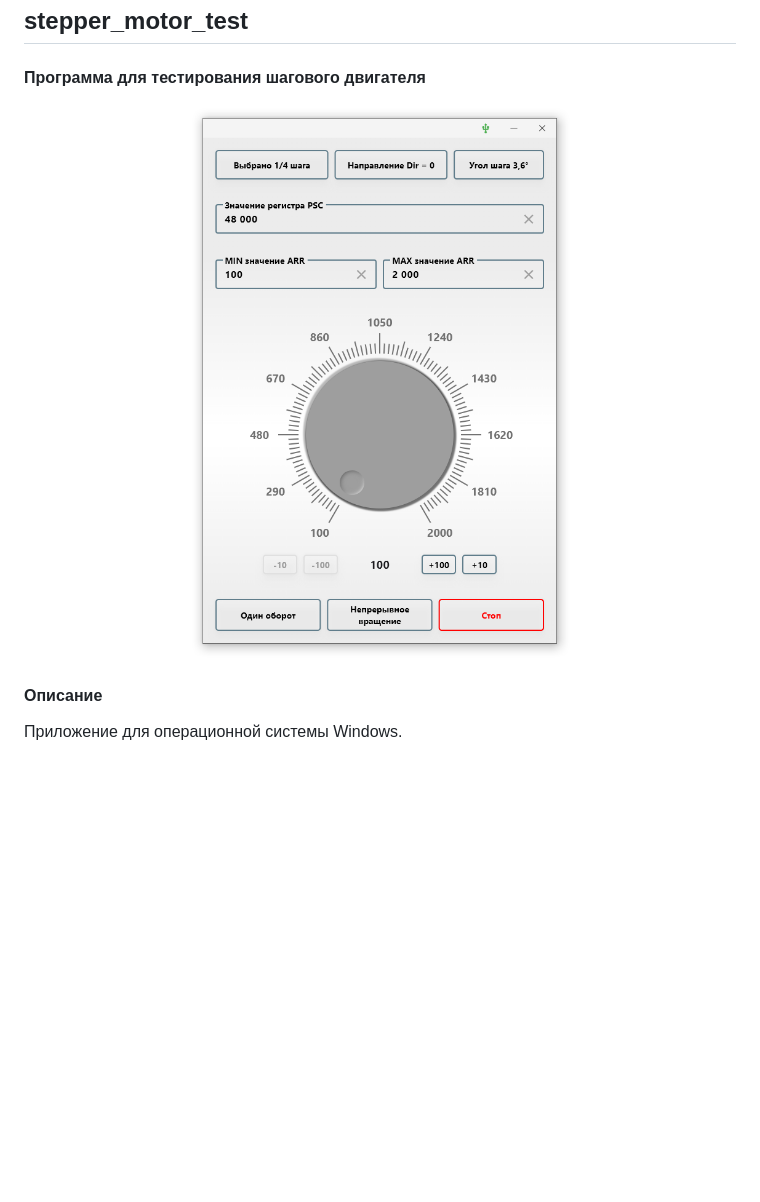
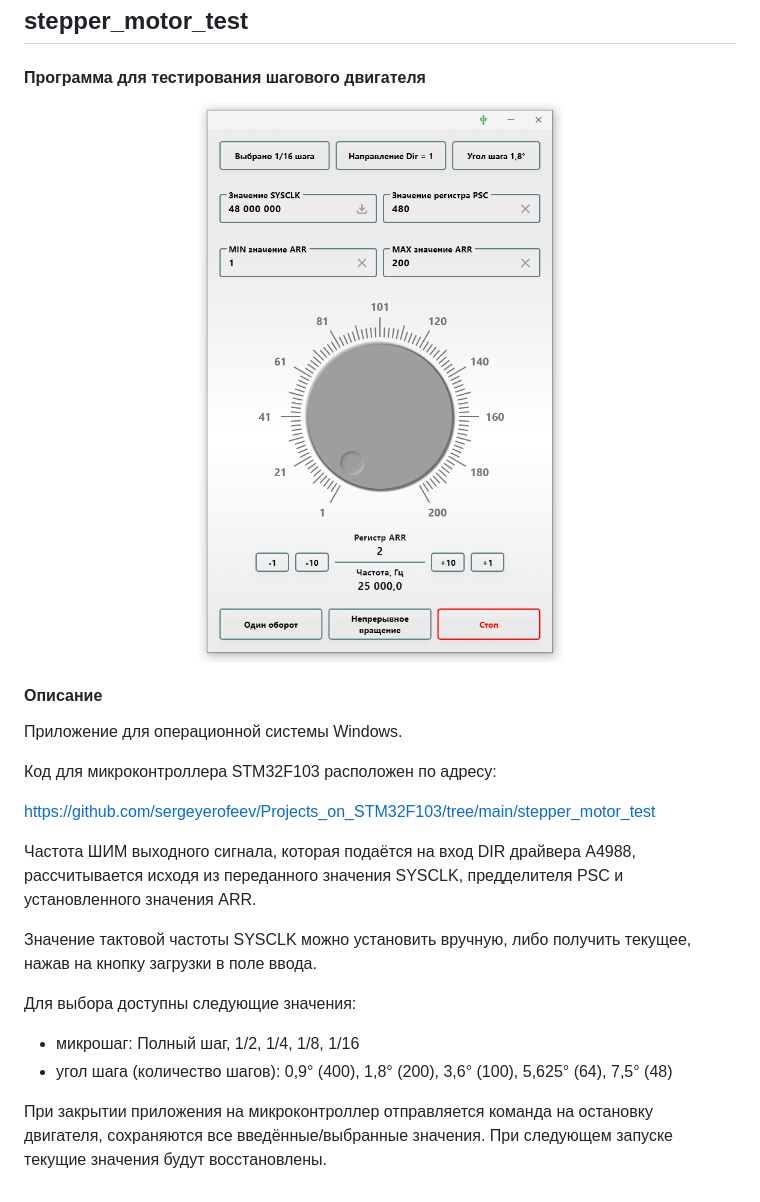
Before and after one commit to sergeyerofeev/Application_for_stepper_motor_test, a Markdown page: README.md, the part around the change. Drawn GitHub-style; pictures changed too: git_image/image.png; blank space fills up the shorter version.

```diff
--- a/README.md
+++ b/README.md
@@ -8,3 +8,20 @@
 
 #### Описание
 Приложение для операционной системы Windows.
+
+Код для микроконтроллера STM32F103 расположен по адресу:
+
+https://github.com/sergeyerofeev/Projects_on_STM32F103/tree/main/stepper_motor_test
+
+Частота ШИМ выходного сигнала, которая подаётся на вход DIR драйвера A4988, рассчитывается исходя
+из переданного значения SYSCLK, предделителя PSC и установленного значения ARR.
+
+Значение тактовой частоты SYSCLK можно установить вручную, либо получить текущее, нажав на кнопку
+загрузки в поле ввода.
+
+Для выбора доступны следующие значения:
+- микрошаг: Полный шаг, 1/2, 1/4, 1/8, 1/16
+- угол шага (количество шагов): 0,9&deg; (400), 1,8&deg; (200), 3,6&deg; (100), 5,625&deg; (64), 7,5&deg; (48)
+
+При закрытии приложения на микроконтроллер отправляется команда на остановку двигателя, сохраняются
+все введённые/выбранные значения. При следующем запуске текущие значения будут восстановлены.
```
